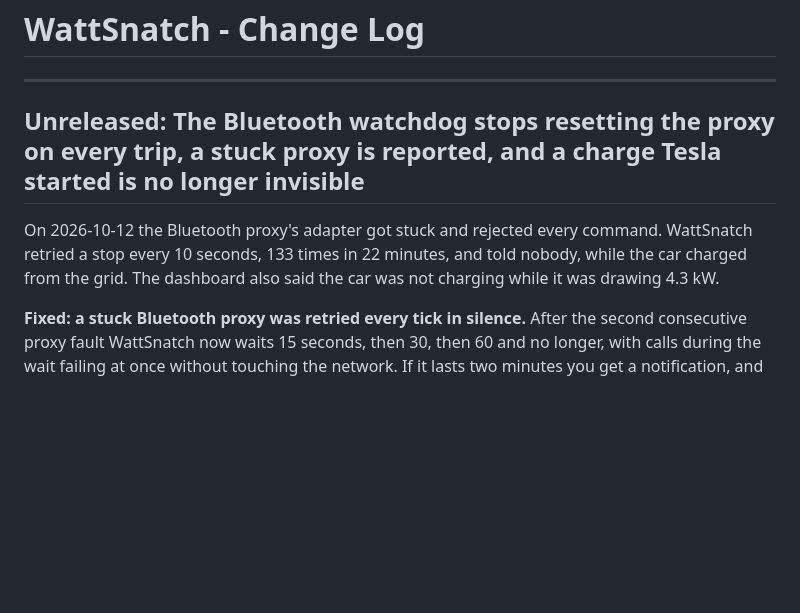
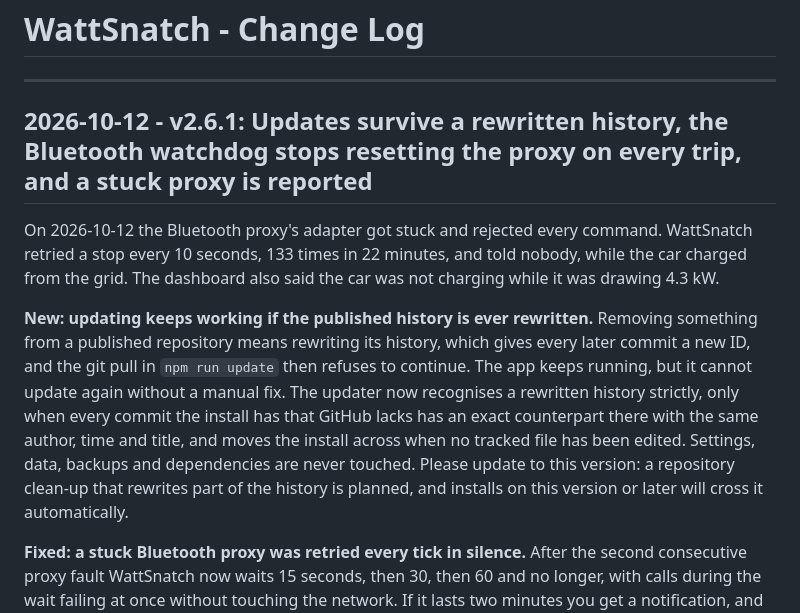
Before and after one commit to WattSnatch/wattsnatch, a Markdown page: CHANGES.md, the part around the change. Rendered like a GitHub page; blank space fills up the shorter version.

```diff
--- a/CHANGES.md
+++ b/CHANGES.md
@@ -2,12 +2,24 @@
 
 ---
 
-## Unreleased: The Bluetooth watchdog stops resetting the proxy on every trip, a stuck proxy is reported, and a charge Tesla started is no longer invisible
+## 2026-10-12 - v2.6.1: Updates survive a rewritten history, the Bluetooth watchdog stops resetting the proxy on every trip, and a stuck proxy is reported
 
 On 2026-10-12 the Bluetooth proxy's adapter got stuck and rejected every command.
 WattSnatch retried a stop every 10 seconds, 133 times in 22 minutes, and told
 nobody, while the car charged from the grid. The dashboard also said the car was
 not charging while it was drawing 4.3 kW.
+
+**New: updating keeps working if the published history is ever rewritten.**
+Removing something from a published repository means rewriting its history, which
+gives every later commit a new ID, and the git pull in `npm run update` then
+refuses to continue. The app keeps running, but it cannot update again without a
+manual fix. The updater now recognises a rewritten history strictly, only when
+every commit the install has that GitHub lacks has an exact counterpart there with
+the same author, time and title, and moves the install across when no tracked file
+has been edited. Settings, data, backups and dependencies are never touched.
+Please update to this version: a repository clean-up that rewrites part of the
+history is planned, and installs on this version or later will cross it
+automatically.
 
 **Fixed: a stuck Bluetooth proxy was retried every tick in silence.** After the
 second consecutive proxy fault WattSnatch now waits 15 seconds, then 30, then 60
```
Also changed, not shown: README.md (+7 -0 lines).
